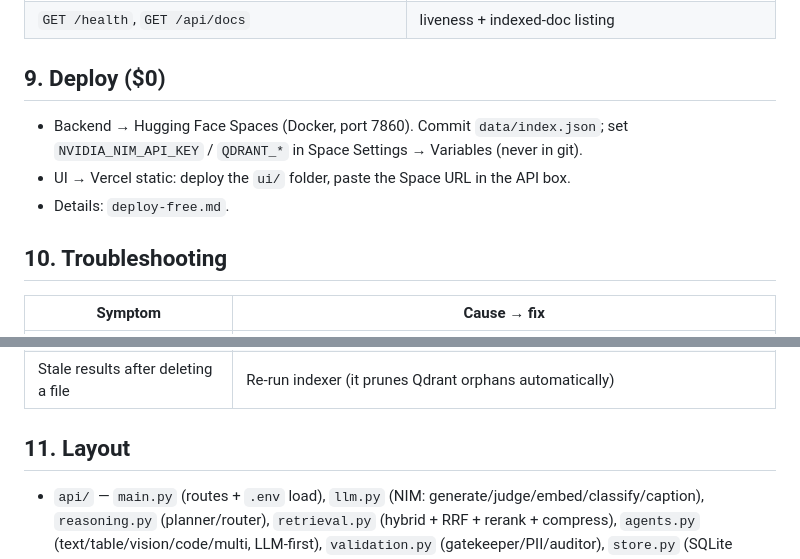
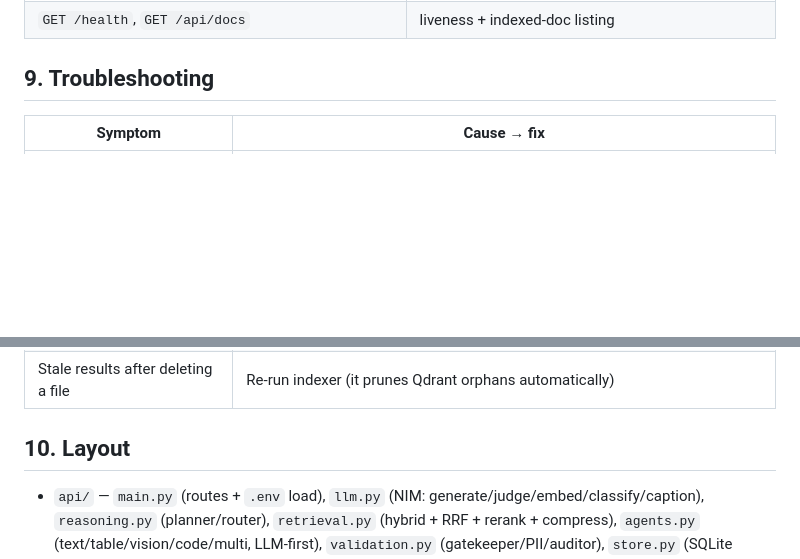
Before and after one commit to SaikatMandal7672/PDF-RAG-chat, a Markdown page: v2/README.md, 2 parts joined by grey strips. GitHub-like rendering; blank space fills up the shorter version.

Commit message:
docs(v2): drop deployment, local-run only

```diff
--- a/v2/README.md
+++ b/v2/README.md
@@ -127,14 +127,7 @@ fallback mode is a fixed 4/4), red-team 6/6, injection blocked, 404s correct.
 | `GET /api/strategy` | audit-based tuning suggestions (advisory, never auto-applies) |
 | `GET /health`, `GET /api/docs` | liveness + indexed-doc listing |
 
-## 9. Deploy ($0)
-
-- Backend → Hugging Face Spaces (Docker, port 7860). Commit `data/index.json`;
-  set `NVIDIA_NIM_API_KEY` / `QDRANT_*` in Space Settings → Variables (never in git).
-- UI → Vercel static: deploy the `ui/` folder, paste the Space URL in the API box.
-- Details: `deploy-free.md`.
-
-## 10. Troubleshooting
+## 9. Troubleshooting
 
 | Symptom | Cause → fix |
 |---------|-------------|
@@ -146,7 +139,7 @@ fallback mode is a fixed 4/4), red-team 6/6, injection blocked, 404s correct.
 | Scanned PDF → stub chunk | No text layer and no OCR bundled — add text PDFs or OCR upstream |
 | Stale results after deleting a file | Re-run indexer (it prunes Qdrant orphans automatically) |
 
-## 11. Layout
+## 10. Layout
 
 - `api/` — `main.py` (routes + `.env` load), `llm.py` (NIM: generate/judge/embed/classify/caption),
   `reasoning.py` (planner/router), `retrieval.py` (hybrid + RRF + rerank + compress),
```
Also changed, not shown: v2/ARCHITECTURE.md (+1 -1 lines).
